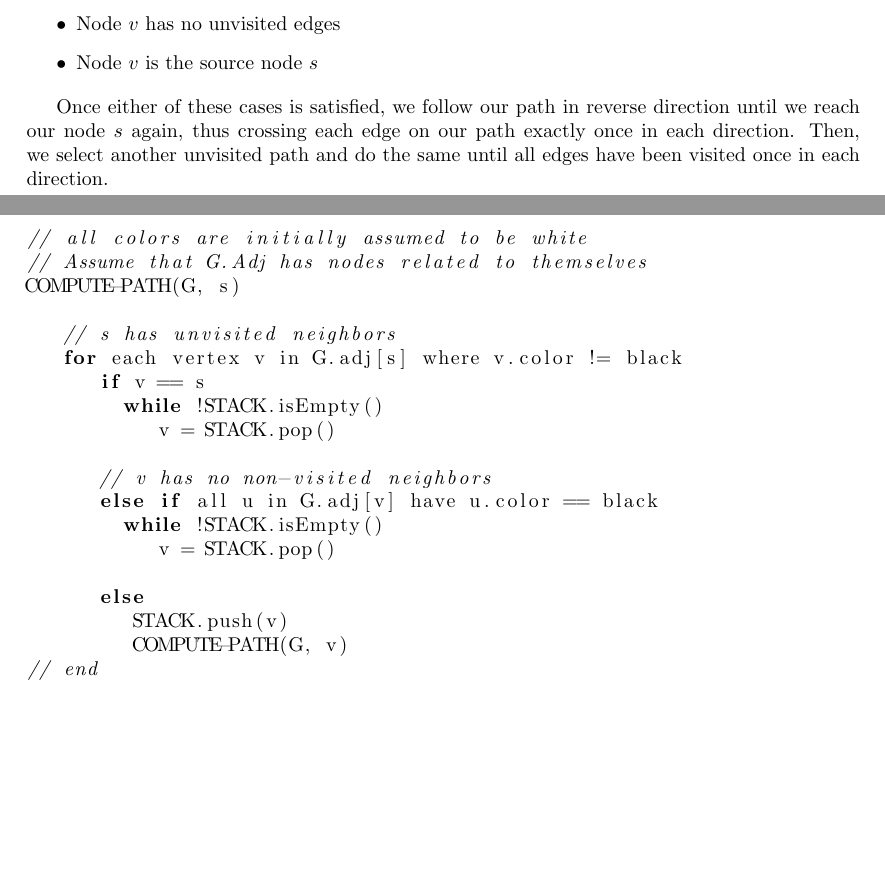
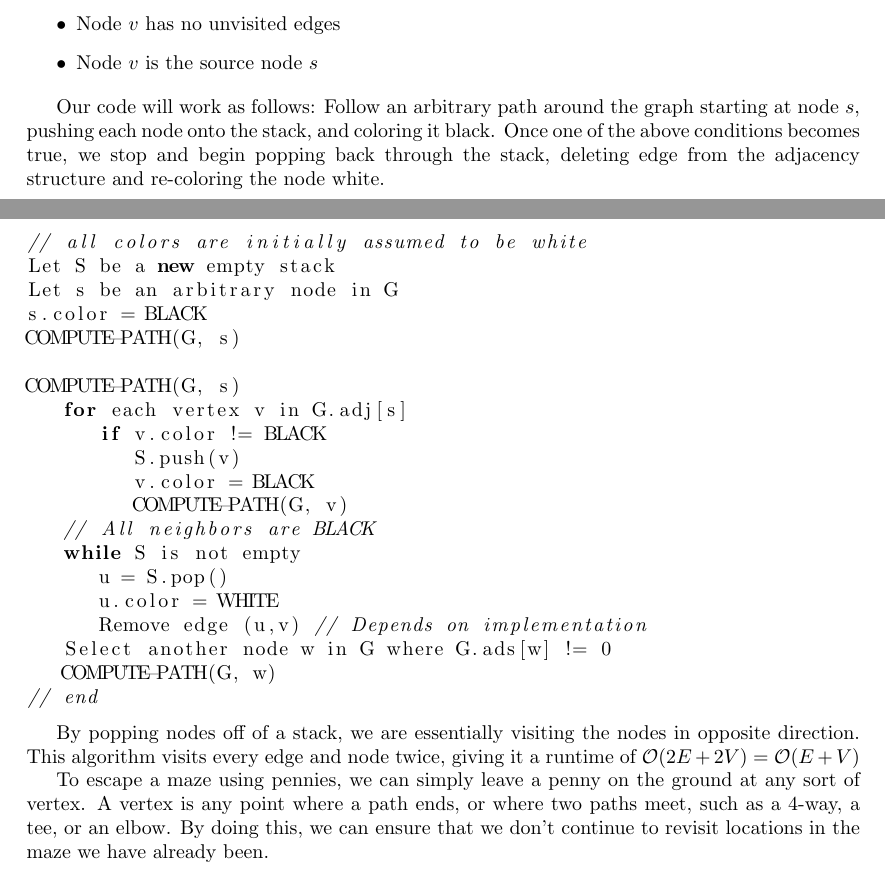
Before and after one commit to lgdillin/Algorithms, a LaTeX problem sheet (Homework8.tex): two parts of pages 1 and 2 of 6, joined at a grey line, cut so that both start at the same text, the shorter picture padded with empty space. Compiled offline with pdfLaTeX.

Commit message:
actually done

```diff
--- a/Homework8.tex
+++ b/Homework8.tex
@@ -96,31 +96,36 @@ After trying many examples on paper, I have come up with the idea that the best
 \item Node $v$ is the source node $s$
 \end{itemize}
 
-Once either of these cases is satisfied, we follow our path in reverse direction until we reach our node $s$ again, thus crossing each edge on our path exactly once in each direction.  Then, we select another unvisited path and do the same until all edges have been visited once in each direction.
+Our code will work as follows:
+Follow an arbitrary path around the graph starting at node $s$, pushing each node onto the stack, and coloring it black.  Once one of the above conditions becomes true, we stop and begin popping back through the stack, deleting edge from the adjacency structure and re-coloring the node white.
 
 \newpage
 \begin{lstlisting}[language=java]
 // all colors are initially assumed to be white
-// Assume that G.Adj has nodes related to themselves
+Let S be a new empty stack
+Let s be an arbitrary node in G
+s.color = BLACK
 COMPUTE-PATH(G, s)
 
-   // s has unvisited neighbors
-   for each vertex v in G.adj[s] where v.color != black
-      if v == s
-	while !STACK.isEmpty()
-	   v = STACK.pop()
-
-      // v has no non-visited neighbors
-      else if all u in G.adj[v] have u.color == black
-	while !STACK.isEmpty()
-	   v = STACK.pop()
-
-      else
-         STACK.push(v)
+COMPUTE-PATH(G, s)
+   for each vertex v in G.adj[s]
+      if v.color != BLACK
+         S.push(v)
+         v.color = BLACK
          COMPUTE-PATH(G, v)
+   // All neighbors are BLACK
+   while S is not empty
+      u = S.pop()
+      u.color = WHITE
+      Remove edge (u,v) // Depends on implementation
+   Select another node w in G where G.ads[w] != 0
+   COMPUTE-PATH(G, w)
 // end
 \end{lstlisting}
 
+By popping nodes off of a stack, we are essentially visiting the nodes in opposite direction.  This algorithm visits every edge and node twice, giving it a runtime of $\mathcal{O}(2E + 2V) = \mathcal{O}(E + V)$
+
+To escape a maze using pennies, we can simply leave a penny on the ground at any sort of vertex.  A vertex is any point where a path ends, or where two paths meet, such as a 4-way, a tee, or an elbow.  By doing this, we can ensure that we don't continue to revisit locations in the maze we have already been.
 \newpage
 \section{Question 22.3-7}
 Rewrite the procedure DFS, using a stack to elimate recursion. \\
```
Also changed, not shown: Homework8.pdf, 2 other files.
